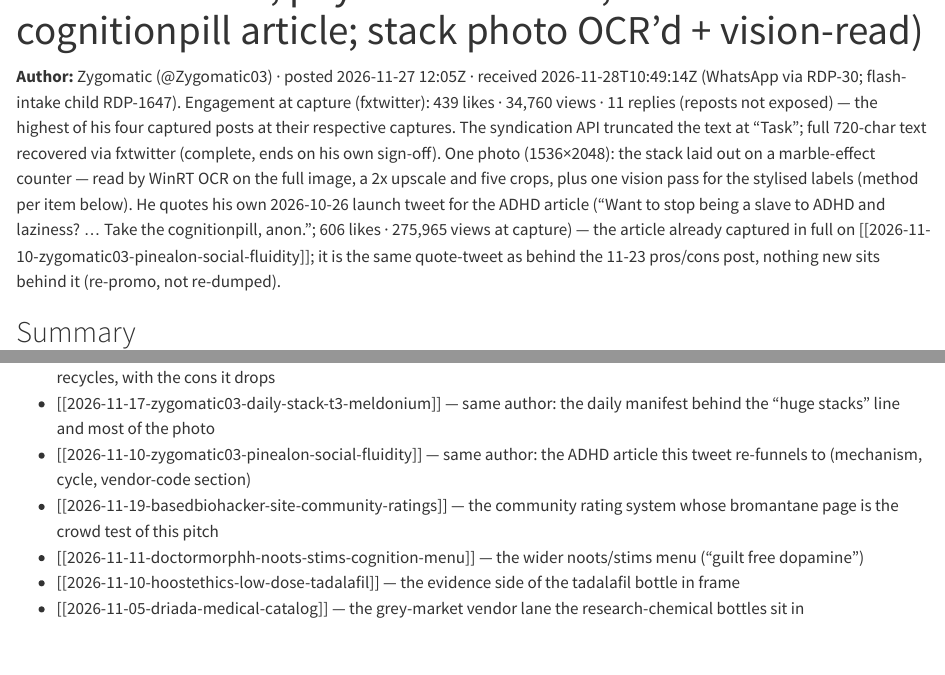
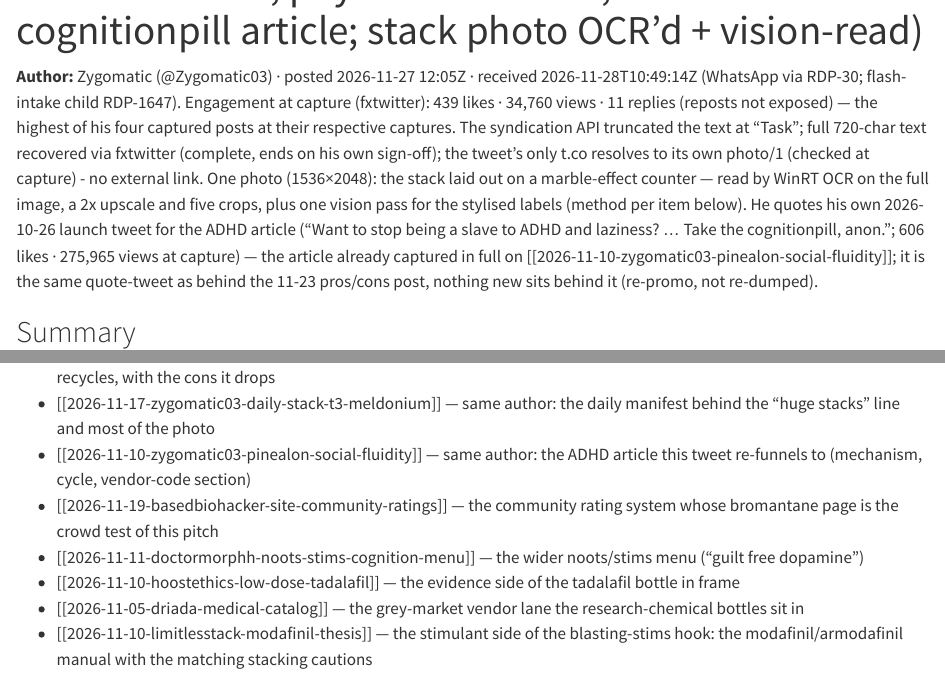
Before and after one commit to raphdp/personal_assistant, a Quarto document (Notes/2026-11-28-zygomatic03-bromantane-easy-wins-morning-pitch.qmd): the page in a window 1100 px wide, from 150 px down, and a second part further down, joined at a grey line. Rendered offline with R 4.5, knitr and Pandoc in place of Quarto, with nearby package versions.

Commit message:
links: zygomatic03 bromantane note - add the t.co resolution (own photo/1, no external link, checked) and the limitlesstack modafinil cross-link carried by the RDP-1648 twin draft (additive only; capture-of-record note for tweet 2126286191947403356 unchanged otherwise)

```diff
--- a/Notes/2026-11-28-zygomatic03-bromantane-easy-wins-morning-pitch.qmd
+++ b/Notes/2026-11-28-zygomatic03-bromantane-easy-wins-morning-pitch.qmd
@@ -6,7 +6,7 @@ tags: [health, biohacking, nootropics, bromantane, stack, meldonium, peptides, t
 kind: reference
 ---
 
-**Author:** Zygomatic (@Zygomatic03) · posted 2026-11-27 12:05Z · received 2026-11-28T10:49:14Z (WhatsApp via RDP-30; flash-intake child RDP-1647). Engagement at capture (fxtwitter): 439 likes · 34,760 views · 11 replies (reposts not exposed) — the highest of his four captured posts at their respective captures. The syndication API truncated the text at "Task"; full 720-char text recovered via fxtwitter (complete, ends on his own sign-off). One photo (1536×2048): the stack laid out on a marble-effect counter — read by WinRT OCR on the full image, a 2x upscale and five crops, plus one vision pass for the stylised labels (method per item below). He quotes his own 2026-10-26 launch tweet for the ADHD article ("Want to stop being a slave to ADHD and laziness? … Take the cognitionpill, anon."; 606 likes · 275,965 views at capture) — the article already captured in full on [[2026-11-10-zygomatic03-pinealon-social-fluidity]]; it is the same quote-tweet as behind the 11-23 pros/cons post, nothing new sits behind it (re-promo, not re-dumped).
+**Author:** Zygomatic (@Zygomatic03) · posted 2026-11-27 12:05Z · received 2026-11-28T10:49:14Z (WhatsApp via RDP-30; flash-intake child RDP-1647). Engagement at capture (fxtwitter): 439 likes · 34,760 views · 11 replies (reposts not exposed) — the highest of his four captured posts at their respective captures. The syndication API truncated the text at "Task"; full 720-char text recovered via fxtwitter (complete, ends on his own sign-off); the tweet's only t.co resolves to its own photo/1 (checked at capture) - no external link. One photo (1536×2048): the stack laid out on a marble-effect counter — read by WinRT OCR on the full image, a 2x upscale and five crops, plus one vision pass for the stylised labels (method per item below). He quotes his own 2026-10-26 launch tweet for the ADHD article ("Want to stop being a slave to ADHD and laziness? … Take the cognitionpill, anon."; 606 likes · 275,965 views at capture) — the article already captured in full on [[2026-11-10-zygomatic03-pinealon-social-fluidity]]; it is the same quote-tweet as behind the 11-23 pros/cons post, nothing new sits behind it (re-promo, not re-dumped).
 
 ## Summary
 
@@ -51,3 +51,4 @@ Skepticism gates: n=1 self-report by a stack influencer with a vendor code; brom
 - [[2026-11-11-doctormorphh-noots-stims-cognition-menu]] — the wider noots/stims menu ("guilt free dopamine")
 - [[2026-11-10-hoostethics-low-dose-tadalafil]] — the evidence side of the tadalafil bottle in frame
 - [[2026-11-05-driada-medical-catalog]] — the grey-market vendor lane the research-chemical bottles sit in
+- [[2026-11-10-limitlesstack-modafinil-thesis]] — the stimulant side of the blasting-stims hook: the modafinil/armodafinil manual with the matching stacking cautions
```
